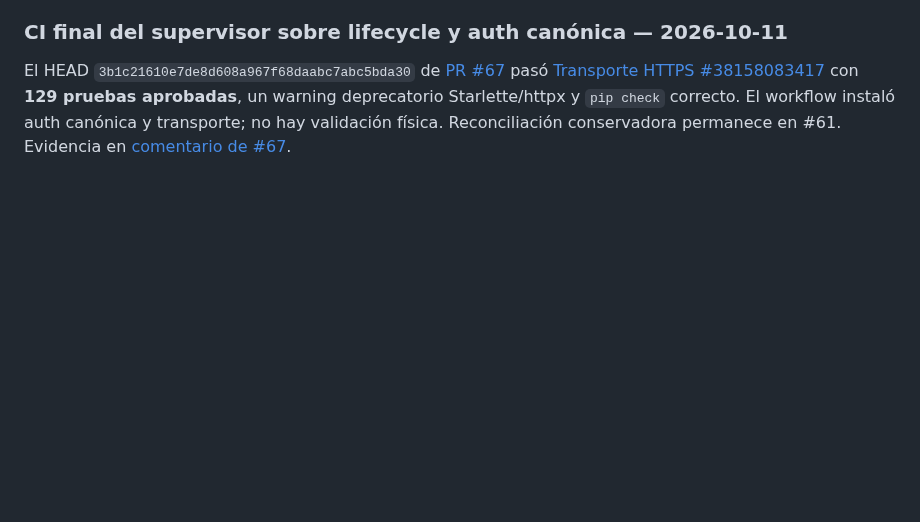
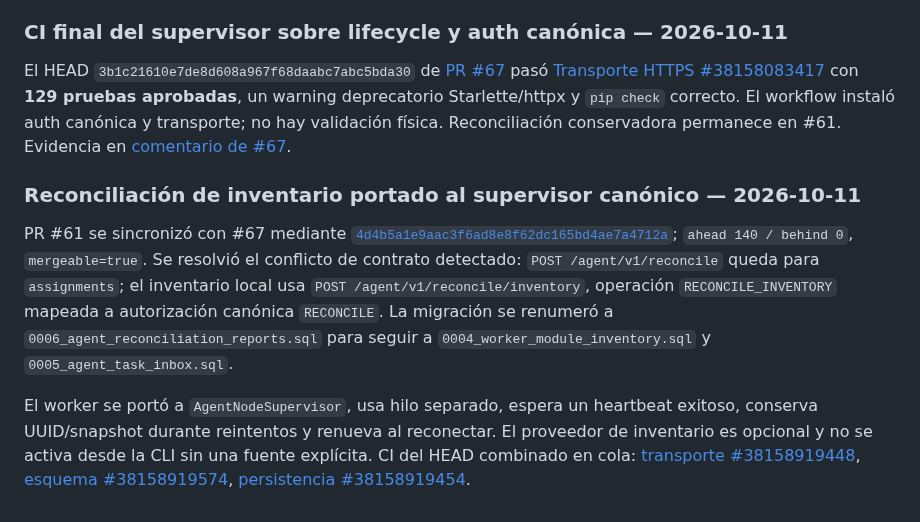
Before and after one commit to D3ckardCain/Geelark-IA, a Markdown page: docs/ESTADO_PROYECTO.md, the part around the change. Rendered like a GitHub page; blank space fills up the shorter version.

Commit message:
docs: registrar integración de reconciliación y contrato separado

```diff
--- a/docs/ESTADO_PROYECTO.md
+++ b/docs/ESTADO_PROYECTO.md
@@ -561,3 +561,10 @@ PR #67 se sincronizó con el HEAD validado de #57 mediante [`3b1c21610e7de8d608a
 ### CI final del supervisor sobre lifecycle y auth canónica — 2026-10-11
 
 El HEAD `3b1c21610e7de8d608a967f68daabc7abc5bda30` de [PR #67](https://github.com/D3ckardCain/Geelark-IA/pull/67) pasó [Transporte HTTPS #38158083417](https://github.com/D3ckardCain/Geelark-IA/actions/runs/38158083417) con **129 pruebas aprobadas**, un warning deprecatorio Starlette/httpx y `pip check` correcto. El workflow instaló auth canónica y transporte; no hay validación física. Reconciliación conservadora permanece en #61. Evidencia en [comentario de #67](https://github.com/D3ckardCain/Geelark-IA/pull/67#issuecomment-6111500419).
+
+
+### Reconciliación de inventario portado al supervisor canónico — 2026-10-11
+
+PR #61 se sincronizó con #67 mediante [`4d4b5a1e9aac3f6ad8e8f62dc165bd4ae7a4712a`](https://github.com/D3ckardCain/Geelark-IA/commit/4d4b5a1e9aac3f6ad8e8f62dc165bd4ae7a4712a); `ahead 140 / behind 0`, `mergeable=true`. Se resolvió el conflicto de contrato detectado: `POST /agent/v1/reconcile` queda para `assignments`; el inventario local usa `POST /agent/v1/reconcile/inventory`, operación `RECONCILE_INVENTORY` mapeada a autorización canónica `RECONCILE`. La migración se renumeró a `0006_agent_reconciliation_reports.sql` para seguir a `0004_worker_module_inventory.sql` y `0005_agent_task_inbox.sql`.
+
+El worker se portó a `AgentNodeSupervisor`, usa hilo separado, espera un heartbeat exitoso, conserva UUID/snapshot durante reintentos y renueva al reconectar. El proveedor de inventario es opcional y no se activa desde la CLI sin una fuente explícita. CI del HEAD combinado en cola: [transporte #38158919448](https://github.com/D3ckardCain/Geelark-IA/actions/runs/38158919448), [esquema #38158919574](https://github.com/D3ckardCain/Geelark-IA/actions/runs/38158919574), [persistencia #38158919454](https://github.com/D3ckardCain/Geelark-IA/actions/runs/38158919454).
```
